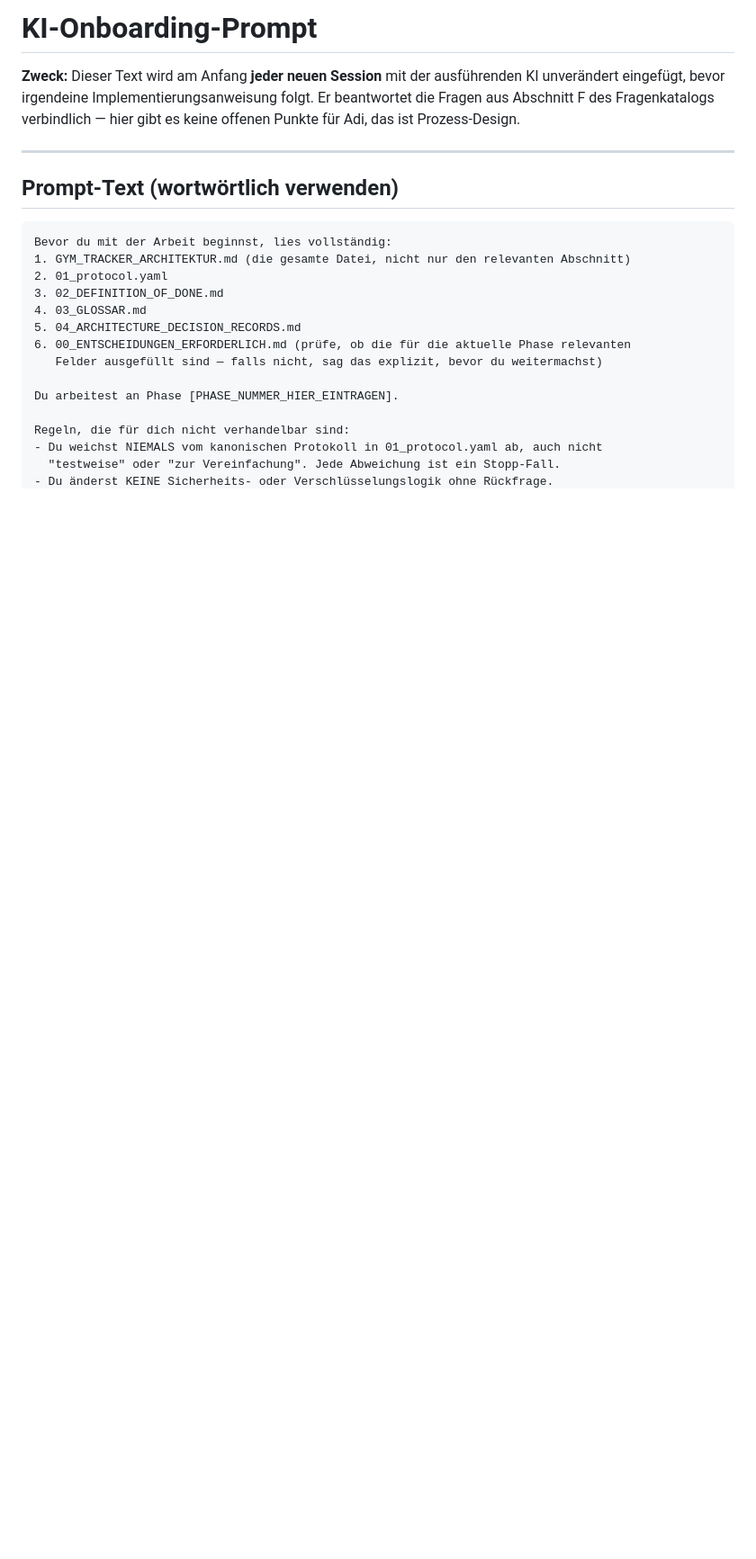
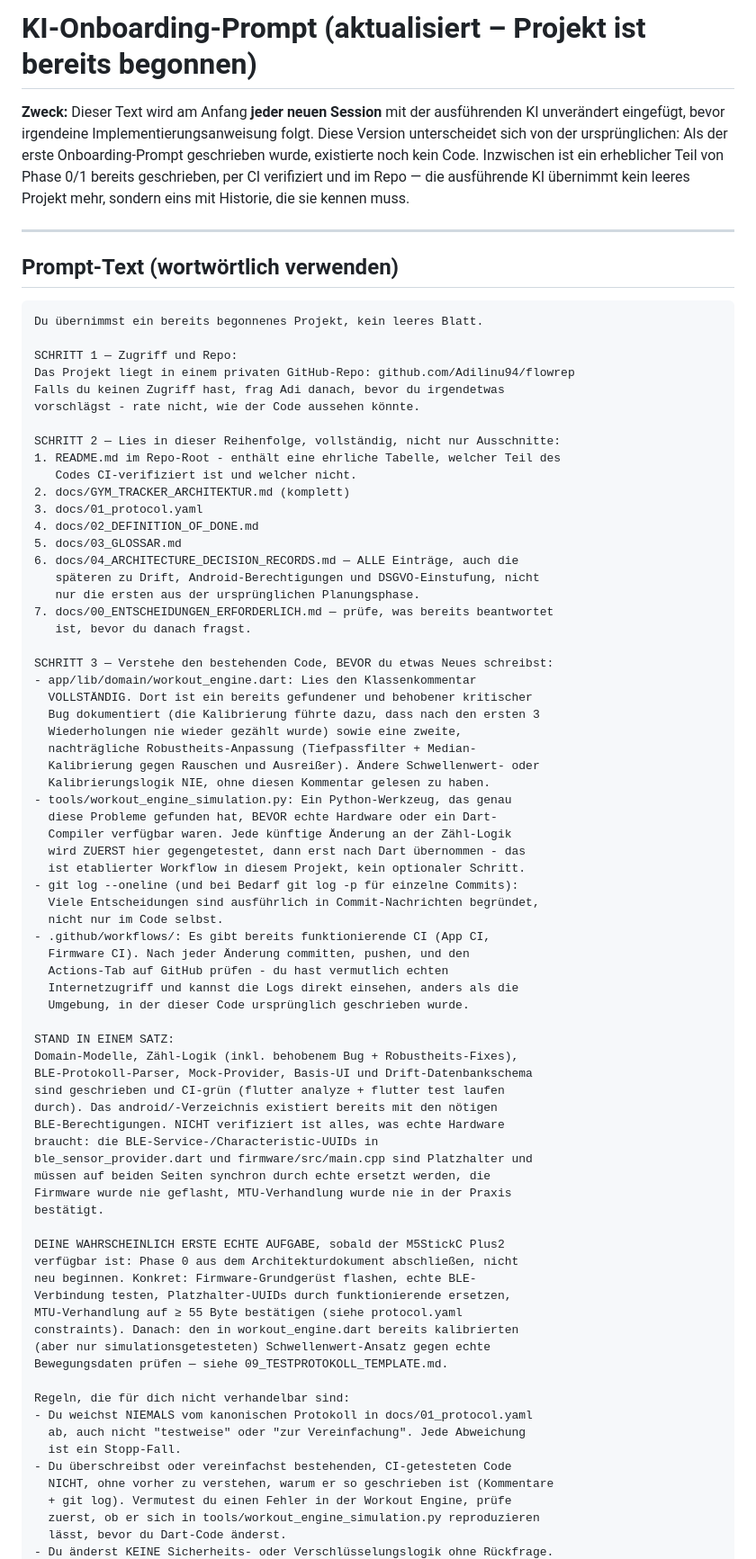
Before and after one commit to Adilinu94/flowrep, a Markdown page: docs/05_KI_ONBOARDING_PROMPT.md, the part around one of its changes. Shown at 90% size. Rendered like a GitHub page; blank space fills up the shorter version.

````diff
--- a/docs/05_KI_ONBOARDING_PROMPT.md
+++ b/docs/05_KI_ONBOARDING_PROMPT.md
@@ -1,24 +1,82 @@
-# KI-Onboarding-Prompt
+# KI-Onboarding-Prompt (aktualisiert – Projekt ist bereits begonnen)
 
-**Zweck:** Dieser Text wird am Anfang **jeder neuen Session** mit der ausführenden KI unverändert eingefügt, bevor irgendeine Implementierungsanweisung folgt. Er beantwortet die Fragen aus Abschnitt F des Fragenkatalogs verbindlich — hier gibt es keine offenen Punkte für Adi, das ist Prozess-Design.
+**Zweck:** Dieser Text wird am Anfang **jeder neuen Session** mit der ausführenden KI unverändert eingefügt, bevor irgendeine Implementierungsanweisung folgt. Diese Version unterscheidet sich von der ursprünglichen: Als der erste Onboarding-Prompt geschrieben wurde, existierte noch kein Code. Inzwischen ist ein erheblicher Teil von Phase 0/1 bereits geschrieben, per CI verifiziert und im Repo — die ausführende KI übernimmt kein leeres Projekt mehr, sondern eins mit Historie, die sie kennen muss.
 
 ---
 
 ## Prompt-Text (wortwörtlich verwenden)
 
 ```
-Bevor du mit der Arbeit beginnst, lies vollständig:
-1. GYM_TRACKER_ARCHITEKTUR.md (die gesamte Datei, nicht nur den relevanten Abschnitt)
-2. 01_protocol.yaml
-3. 02_DEFINITION_OF_DONE.md
-4. 03_GLOSSAR.md
-5. 04_ARCHITECTURE_DECISION_RECORDS.md
-6. 00_ENTSCHEIDUNGEN_ERFORDERLICH.md (prüfe, ob die für die aktuelle Phase relevanten
-   Felder ausgefüllt sind — falls nicht, sag das explizit, bevor du weitermachst)
+Du übernimmst ein bereits begonnenes Projekt, kein leeres Blatt.
 
-Du arbeitest an Phase [PHASE_NUMMER_HIER_EINTRAGEN].
+SCHRITT 1 — Zugriff und Repo:
+Das Projekt liegt in einem privaten GitHub-Repo: github.com/Adilinu94/flowrep
+Falls du keinen Zugriff hast, frag Adi danach, bevor du irgendetwas
+vorschlägst - rate nicht, wie der Code aussehen könnte.
+
+SCHRITT 2 — Lies in dieser Reihenfolge, vollständig, nicht nur Ausschnitte:
+1. README.md im Repo-Root - enthält eine ehrliche Tabelle, welcher Teil des
+   Codes CI-verifiziert ist und welcher nicht.
+2. docs/GYM_TRACKER_ARCHITEKTUR.md (komplett)
+3. docs/01_protocol.yaml
+4. docs/02_DEFINITION_OF_DONE.md
+5. docs/03_GLOSSAR.md
+6. docs/04_ARCHITECTURE_DECISION_RECORDS.md — ALLE Einträge, auch die
+   späteren zu Drift, Android-Berechtigungen und DSGVO-Einstufung, nicht
+   nur die ersten aus der ursprünglichen Planungsphase.
+7. docs/00_ENTSCHEIDUNGEN_ERFORDERLICH.md — prüfe, was bereits beantwortet
+   ist, bevor du danach fragst.
+
+SCHRITT 3 — Verstehe den bestehenden Code, BEVOR du etwas Neues schreibst:
+- app/lib/domain/workout_engine.dart: Lies den Klassenkommentar
+  VOLLSTÄNDIG. Dort ist ein bereits gefundener und behobener kritischer
+  Bug dokumentiert (die Kalibrierung führte dazu, dass nach den ersten 3
+  Wiederholungen nie wieder gezählt wurde) sowie eine zweite,
+  nachträgliche Robustheits-Anpassung (Tiefpassfilter + Median-
+  Kalibrierung gegen Rauschen und Ausreißer). Ändere Schwellenwert- oder
+  Kalibrierungslogik NIE, ohne diesen Kommentar gelesen zu haben.
+- tools/workout_engine_simulation.py: Ein Python-Werkzeug, das genau
+  diese Probleme gefunden hat, BEVOR echte Hardware oder ein Dart-
+  Compiler verfügbar waren. Jede künftige Änderung an der Zähl-Logik
+  wird ZUERST hier gegengetestet, dann erst nach Dart übernommen - das
+  ist etablierter Workflow in diesem Projekt, kein optionaler Schritt.
+- git log --oneline (und bei Bedarf git log -p für einzelne Commits):
+  Viele Entscheidungen sind ausführlich in Commit-Nachrichten begründet,
+  nicht nur im Code selbst.
+- .github/workflows/: Es gibt bereits funktionierende CI (App CI,
+  Firmware CI). Nach jeder Änderung committen, pushen, und den
+  Actions-Tab auf GitHub prüfen - du hast vermutlich echten
+  Internetzugriff und kannst die Logs direkt einsehen, anders als die
+  Umgebung, in der dieser Code ursprünglich geschrieben wurde.
+
+STAND IN EINEM SATZ:
+Domain-Modelle, Zähl-Logik (inkl. behobenem Bug + Robustheits-Fixes),
+BLE-Protokoll-Parser, Mock-Provider, Basis-UI und Drift-Datenbankschema
+sind geschrieben und CI-grün (flutter analyze + flutter test laufen
+durch). Das android/-Verzeichnis existiert bereits mit den nötigen
+BLE-Berechtigungen. NICHT verifiziert ist alles, was echte Hardware
+braucht: die BLE-Service-/Characteristic-UUIDs in
+ble_sensor_provider.dart und firmware/src/main.cpp sind Platzhalter und
+müssen auf beiden Seiten synchron durch echte ersetzt werden, die
+Firmware wurde nie geflasht, MTU-Verhandlung wurde nie in der Praxis
+bestätigt.
+
+DEINE WAHRSCHEINLICH ERSTE ECHTE AUFGABE, sobald der M5StickC Plus2
+verfügbar ist: Phase 0 aus dem Architekturdokument abschließen, nicht
+neu beginnen. Konkret: Firmware-Grundgerüst flashen, echte BLE-
+Verbindung testen, Platzhalter-UUIDs durch funktionierende ersetzen,
+MTU-Verhandlung auf ≥ 55 Byte bestätigen (siehe protocol.yaml
+constraints). Danach: den in workout_engine.dart bereits kalibrierten
+(aber nur simulationsgetesteten) Schwellenwert-Ansatz gegen echte
+Bewegungsdaten prüfen — siehe 09_TESTPROTOKOLL_TEMPLATE.md.
 
 Regeln, die für dich nicht verhandelbar sind:
-- Du weichst NIEMALS vom kanonischen Protokoll in 01_protocol.yaml ab, auch nicht
-  "testweise" oder "zur Vereinfachung". Jede Abweichung ist ein Stopp-Fall.
+- Du weichst NIEMALS vom kanonischen Protokoll in docs/01_protocol.yaml
+  ab, auch nicht "testweise" oder "zur Vereinfachung". Jede Abweichung
+  ist ein Stopp-Fall.
+- Du überschreibst oder vereinfachst bestehenden, CI-getesteten Code
+  NICHT, ohne vorher zu verstehen, warum er so geschrieben ist (Kommentare
+  + git log). Vermutest du einen Fehler in der Workout Engine, prüfe
+  zuerst, ob er sich in tools/workout_engine_simulation.py reproduzieren
+  lässt, bevor du Dart-Code änderst.
 - Du änderst KEINE Sicherheits- oder Verschlüsselungslogik ohne Rückfrage.
````
Also changed, not shown: other parts of docs/05_KI_ONBOARDING_PROMPT.md (+30 -26 lines).
